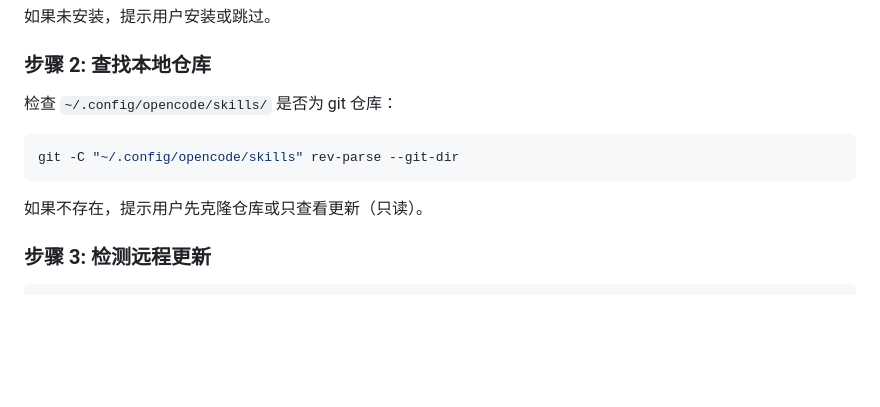
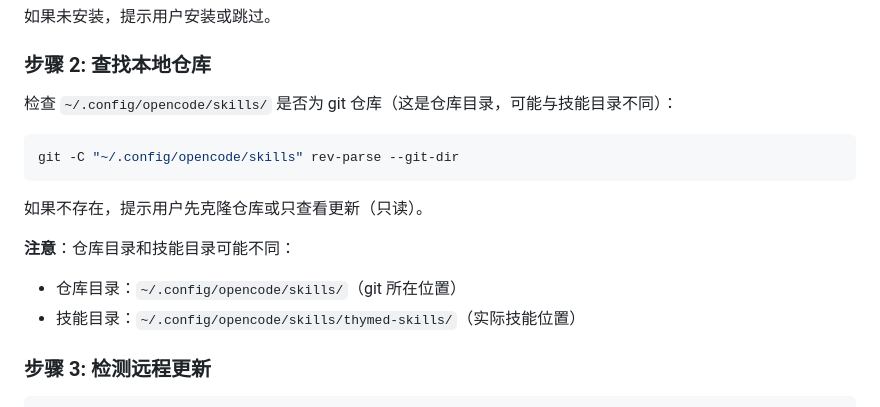
Before and after one commit to ThymeD/skills, a Markdown page: thymed-skills/skill-sync-pr/AGENTS.md, the part around the change. GitHub-like rendering; blank space fills up the shorter version.

Commit message:
fix: skill-sync-pr 补充仓库目录与技能目录的说明

````diff
--- a/thymed-skills/skill-sync-pr/AGENTS.md
+++ b/thymed-skills/skill-sync-pr/AGENTS.md
@@ -73,13 +73,17 @@ git --version
 
 ### 步骤 2: 查找本地仓库
 
-检查 `~/.config/opencode/skills/` 是否为 git 仓库：
+检查 `~/.config/opencode/skills/` 是否为 git 仓库（这是仓库目录，可能与技能目录不同）：
 
 ```bash
 git -C "~/.config/opencode/skills" rev-parse --git-dir
 ```
 
 如果不存在，提示用户先克隆仓库或只查看更新（只读）。
+
+**注意**：仓库目录和技能目录可能不同：
+- 仓库目录：`~/.config/opencode/skills/`（git 所在位置）
+- 技能目录：`~/.config/opencode/skills/thymed-skills/`（实际技能位置）
 
 ### 步骤 3: 检测远程更新
 
````
